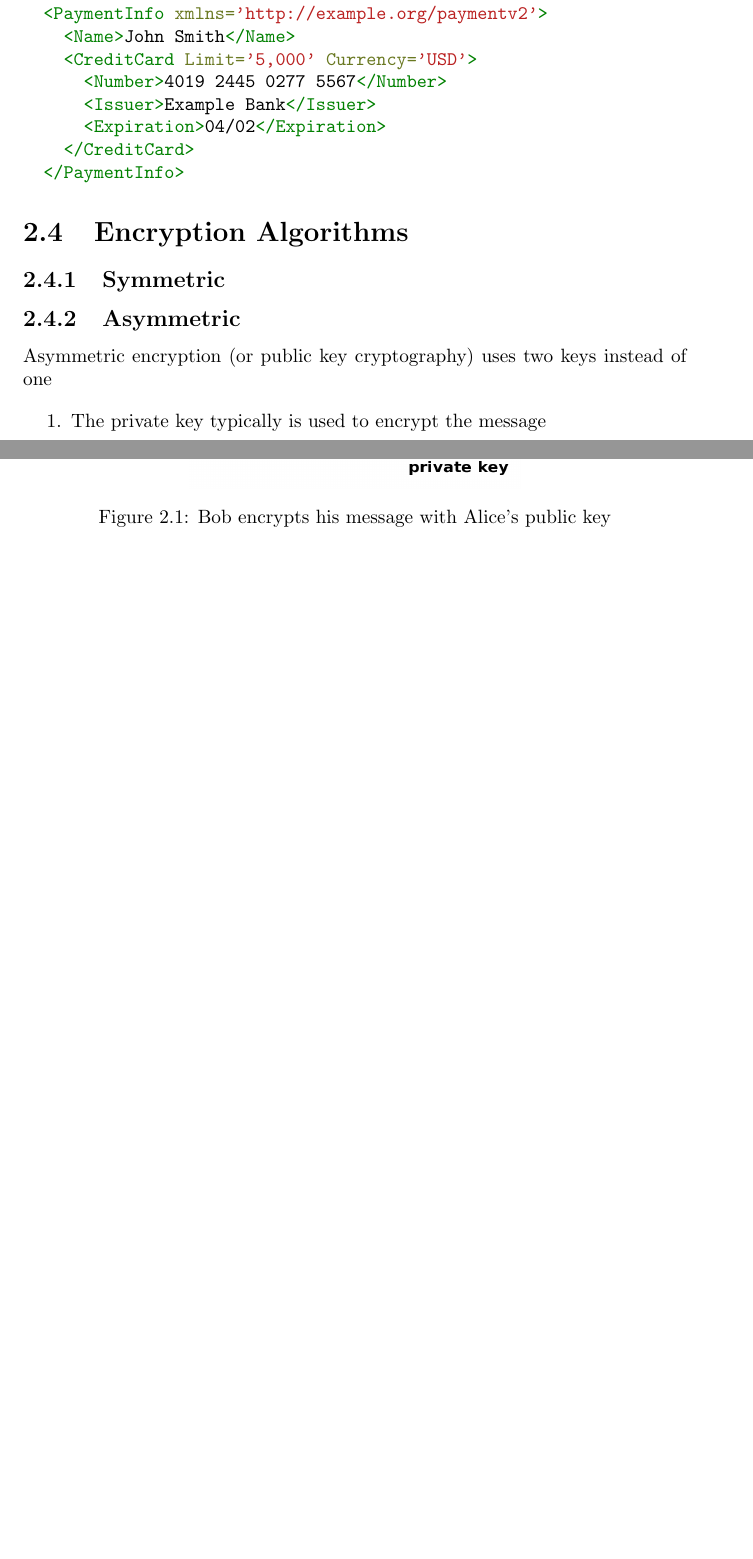
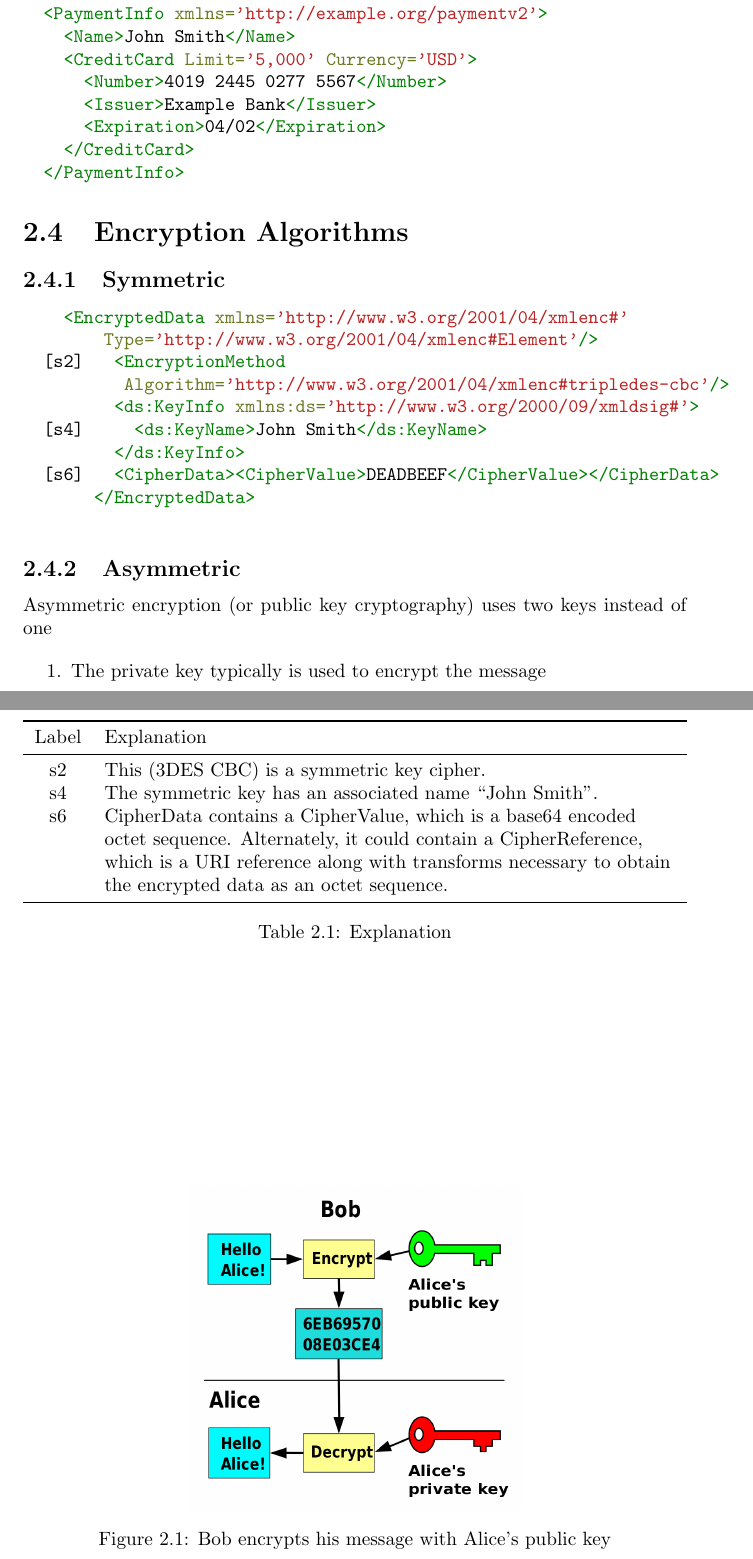
Before and after one commit to JelteF/es_latex, a LaTeX document (main.tex, which reads chapter2.tex): two parts of pages 5 and 6 of 8, joined at a grey line, cut so that both start at the same text, the shorter picture padded with empty space. Compiled offline with pdfLaTeX.

Commit message:
Add a table to chapter 2

```diff
--- a/chapter2.tex
+++ b/chapter2.tex
@@ -18,6 +18,36 @@ supported however.
 \end{minted}
 \section{Encryption Algorithms}
 \subsection{Symmetric}
+\begin{minted}{xml}
+    <EncryptedData xmlns='http://www.w3.org/2001/04/xmlenc#'
+        Type='http://www.w3.org/2001/04/xmlenc#Element'/>
+  [s2]   <EncryptionMethod
+          Algorithm='http://www.w3.org/2001/04/xmlenc#tripledes-cbc'/>
+         <ds:KeyInfo xmlns:ds='http://www.w3.org/2000/09/xmldsig#'>
+  [s4]     <ds:KeyName>John Smith</ds:KeyName>
+         </ds:KeyInfo>
+  [s6]   <CipherData><CipherValue>DEADBEEF</CipherValue></CipherData>
+       </EncryptedData>
+\end{minted}
+
+\begin{table}
+    \begin{tabulary}{\textwidth}{cL}
+        \toprule
+        Label & Explanation \\
+        \midrule
+        s2 & This (3DES CBC) is a symmetric key cipher. \\
+
+        s4 & The symmetric key has an associated name “John Smith”. \\
+
+        s6 & CipherData contains a CipherValue, which is a base64 encoded octet
+        sequence. Alternately, it could contain a CipherReference, which is a
+        URI reference along with transforms necessary to obtain the encrypted
+        data as an octet sequence. \\
+        \bottomrule
+    \end{tabulary}
+    \caption{Explanation}
+\end{table}
+
 \subsection{Asymmetric}
 Asymmetric encryption (or public key cryptography) uses two keys instead of one
 
--- a/main.tex
+++ b/main.tex
@@ -7,6 +7,8 @@
 \usepackage[hidelinks]{hyperref}
 \usepackage{caption}
 \usepackage{graphicx}
+\usepackage{booktabs}
+\usepackage{tabulary}
 
 \begin{document}
 \maketitle
```
